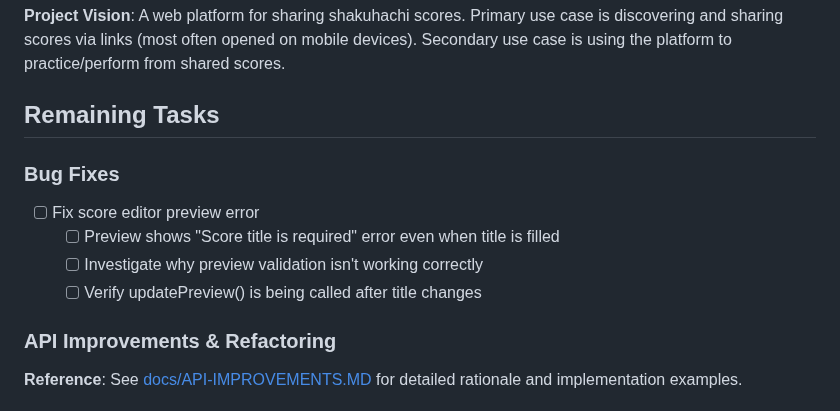
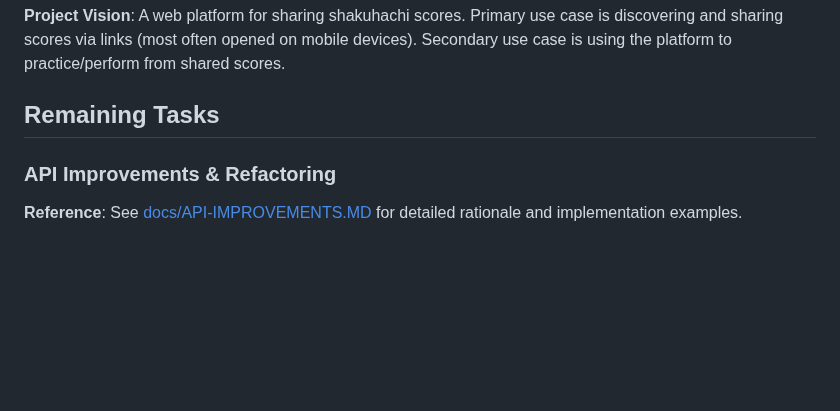
Before and after one commit to chrisrauh/shakuhachi-ro, a Markdown page: TODO.md, the part around the change. GitHub-like rendering; blank space fills up the shorter version.

Commit message:
Remove obsolete editor preview tasks (create flow is changing)

```diff
--- a/TODO.md
+++ b/TODO.md
@@ -5,13 +5,6 @@ This file tracks active tasks for the shakuhachi score library platform. Complet
 **Project Vision**: A web platform for sharing shakuhachi scores. Primary use case is discovering and sharing scores via links (most often opened on mobile devices). Secondary use case is using the platform to practice/perform from shared scores.
 
 ## Remaining Tasks
-
-### Bug Fixes
-
-- [ ] Fix score editor preview error
-  - [ ] Preview shows "Score title is required" error even when title is filled
-  - [ ] Investigate why preview validation isn't working correctly
-  - [ ] Verify updatePreview() is being called after title changes
 
 ### API Improvements & Refactoring
 
```
